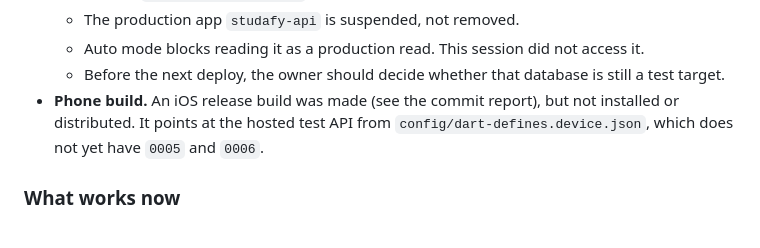
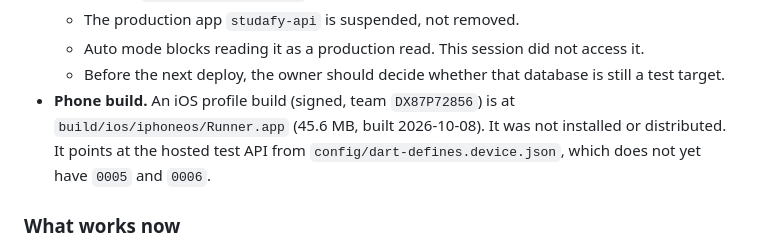
Before and after one commit to yousefomar3003/studafy-app, a Markdown page: handoff.md, the part around the change. GitHub-like rendering.

Commit message:
docs(handoff): where the phone build is
Co-Authored-By: Claude Opus 5.5 <noreply@anthropic.com>

```diff
--- a/handoff.md
+++ b/handoff.md
@@ -26,8 +26,9 @@ This section supersedes the study-AI sections below wherever they conflict.
     access it.
   - Before the next deploy, the owner should decide whether that database
     is still a test target.
-- **Phone build.** An iOS release build was made (see the commit report),
-  but not installed or distributed. It points at the hosted test API from
+- **Phone build.** An iOS profile build (signed, team `DX87P72856`) is at
+  `build/ios/iphoneos/Runner.app` (45.6 MB, built 2026-10-08). It was not
+  installed or distributed. It points at the hosted test API from
   `config/dart-defines.device.json`, which does not yet have `0005` and
   `0006`.
 
```
